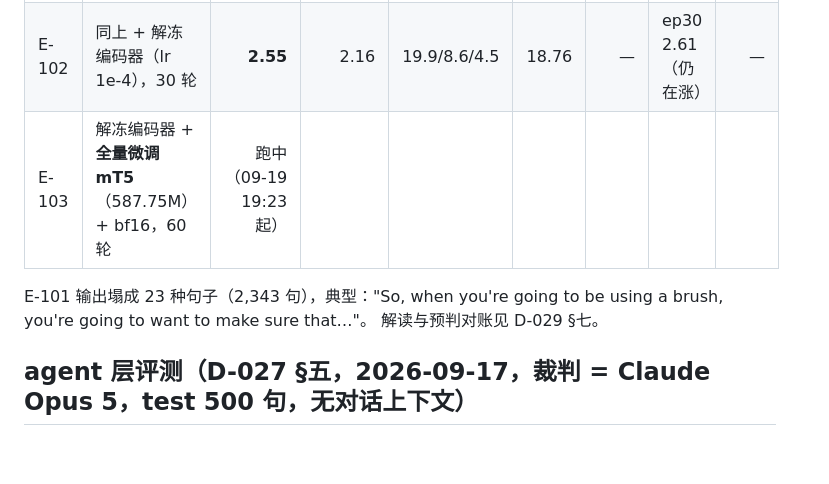
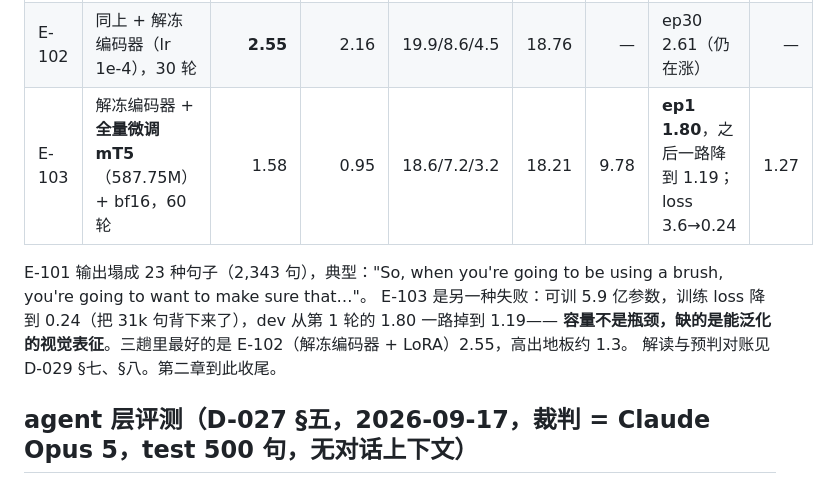
Before and after one commit to XUE-melb/sign-language-translation, a Markdown page: docs/EXPERIMENTS.md, the part around the change. GitHub-like rendering; blank space fills up the shorter version.

```diff
--- a/docs/EXPERIMENTS.md
+++ b/docs/EXPERIMENTS.md
@@ -416,10 +416,12 @@ LoRA 值 **+3.4**。预判 8–12，实际 13.4：CLAUDE.md 原文"只训投影
 |---|---|---:|---:|---|---:|---:|---|---:|
 | E-101 | 冻结 CSL-Daily 版编码器 + 原版 mT5-base + LoRA r=16 + pose_proj，30 轮 | 1.52 | 1.40 | 19.0/7.1/3.2 | 17.40 | 9.48 | ep21 1.68（无趋势） | 1.29 |
 | E-102 | 同上 + 解冻编码器（lr 1e-4），30 轮 | **2.55** | 2.16 | 19.9/8.6/4.5 | 18.76 | — | ep30 2.61（仍在涨） | — |
-| E-103 | 解冻编码器 + **全量微调 mT5**（587.75M）+ bf16，60 轮 | 跑中（09-19 19:23 起） | | | | | | |
+| E-103 | 解冻编码器 + **全量微调 mT5**（587.75M）+ bf16，60 轮 | 1.58 | 0.95 | 18.6/7.2/3.2 | 18.21 | 9.78 | **ep1 1.80**，之后一路降到 1.19；loss 3.6→0.24 | 1.27 |
 
 E-101 输出塌成 23 种句子（2,343 句），典型："So, when you're going to be using a brush, you're going to want to make sure that…"。
-解读与预判对账见 D-029 §七。
+E-103 是另一种失败：可训 5.9 亿参数，训练 loss 降到 0.24（把 31k 句背下来了），dev 从第 1 轮的 1.80 一路掉到 1.19——
+**容量不是瓶颈，缺的是能泛化的视觉表征**。三趟里最好的是 E-102（解冻编码器 + LoRA）2.55，高出地板约 1.3。
+解读与预判对账见 D-029 §七、§八。第二章到此收尾。
 
 ## agent 层评测（D-027 §五，2026-09-17，裁判 = Claude Opus 5，test 500 句，无对话上下文）
 
```
Also changed, not shown: docs/DECISIONS.md (+21 -0 lines), docs/STATE.md (+2 -3 lines).
